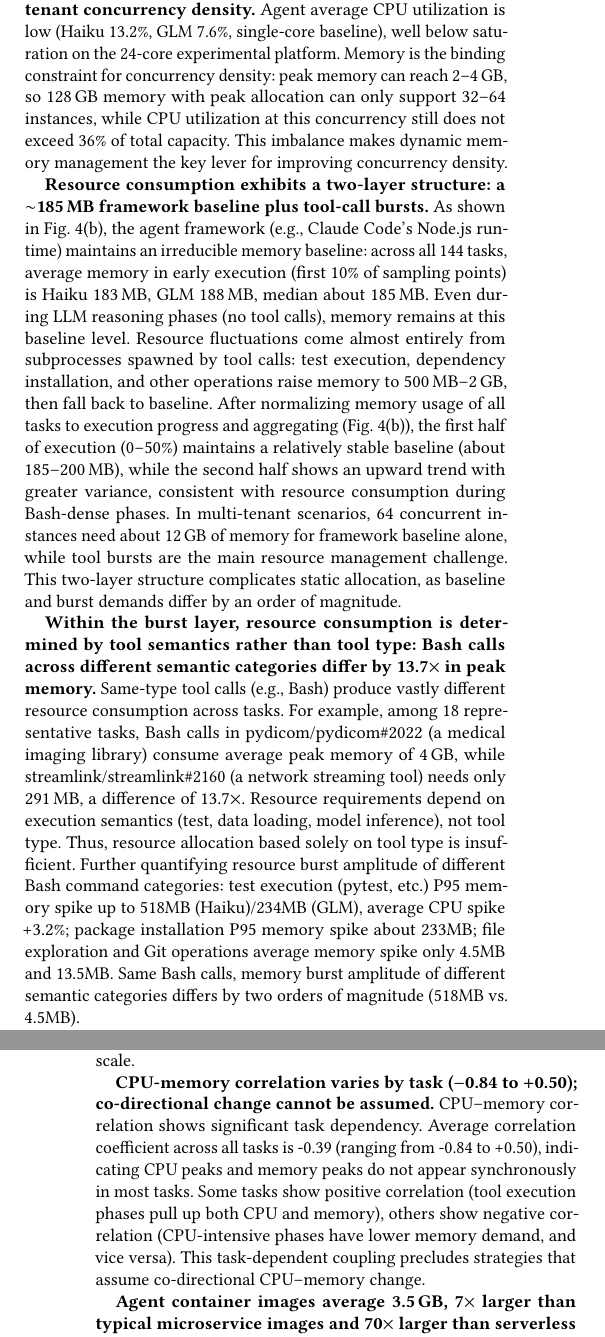
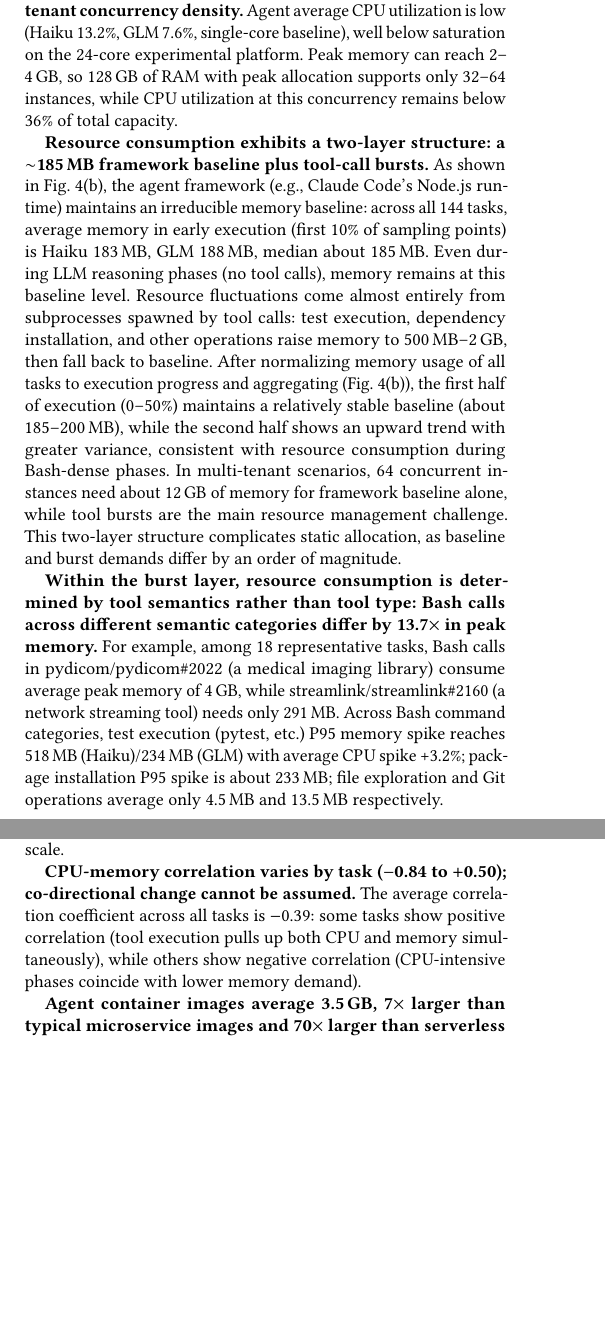
Before and after one commit to yunwei37/agentcgroup-paper, a LaTeX paper (main.tex): two parts of the columns of pages 3 and 5 of 8 before the commit and two parts of the columns of pages 3 and 4 of 8 after it, joined at a grey line, cut so that both start at the same text, the shorter picture padded with empty space. Compiled offline with pdfLaTeX.

Commit message:
Refine resource dynamics section in main.tex; clarify memory constraints and resource consumption patterns for agent workloads.

```diff
--- a/main.tex
+++ b/main.tex
@@ -166,11 +166,11 @@ The execution process of agents differs fundamentally from traditional container
 
 Building on the execution model above, we now examine which resource dimensions tool calls stress most, how resource consumption fluctuates over time, and how CPU and memory dynamics interact.
 
-\textbf{Memory, not CPU, is the primary bottleneck for multi-tenant concurrency density.} Agent average CPU utilization is low (Haiku 13.2\%, GLM 7.6\%, single-core baseline), well below saturation on the 24-core experimental platform. Memory is the binding constraint for concurrency density: peak memory can reach 2--4\,GB, so 128\,GB memory with peak allocation can only support 32--64 instances, while CPU utilization at this concurrency still does not exceed 36\% of total capacity. This imbalance makes dynamic memory management the key lever for improving concurrency density.
+\textbf{Memory, not CPU, is the primary bottleneck for multi-tenant concurrency density.} Agent average CPU utilization is low (Haiku 13.2\%, GLM 7.6\%, single-core baseline), well below saturation on the 24-core experimental platform. Peak memory can reach 2--4\,GB, so 128\,GB of RAM with peak allocation supports only 32--64 instances, while CPU utilization at this concurrency remains below 36\% of total capacity.
 
 \textbf{Resource consumption exhibits a two-layer structure: a ${\sim}$185\,MB framework baseline plus tool-call bursts.} As shown in Fig.~\ref{fig:resource}(b), the agent framework (e.g., Claude Code's Node.js runtime) maintains an irreducible memory baseline: across all 144 tasks, average memory in early execution (first 10\% of sampling points) is Haiku 183\,MB, GLM 188\,MB, median about 185\,MB. Even during LLM reasoning phases (no tool calls), memory remains at this baseline level. Resource fluctuations come almost entirely from subprocesses spawned by tool calls: test execution, dependency installation, and other operations raise memory to 500\,MB--2\,GB, then fall back to baseline. After normalizing memory usage of all tasks to execution progress and aggregating (Fig.~\ref{fig:resource}(b)), the first half of execution (0--50\%) maintains a relatively stable baseline (about 185--200\,MB), while the second half shows an upward trend with greater variance, consistent with resource consumption during Bash-dense phases. In multi-tenant scenarios, 64 concurrent instances need about 12\,GB of memory for framework baseline alone, while tool bursts are the main resource management challenge. This two-layer structure complicates static allocation, as baseline and burst demands differ by an order of magnitude.
 
-\textbf{Within the burst layer, resource consumption is determined by tool semantics rather than tool type: Bash calls across different semantic categories differ by 13.7$\times$ in peak memory.} Same-type tool calls (e.g., Bash) produce vastly different resource consumption across tasks. For example, among 18 representative tasks, Bash calls in pydicom/pydicom\#2022 (a medical imaging library) consume average peak memory of 4\,GB, while streamlink/streamlink\#2160 (a network streaming tool) needs only 291\,MB, a difference of 13.7$\times$. Resource requirements depend on execution semantics (test, data loading, model inference), not tool type. Thus, resource allocation based solely on tool type is insufficient. Further quantifying resource burst amplitude of different Bash command categories: test execution (pytest, etc.) P95 memory spike up to 518MB (Haiku)/234MB (GLM), average CPU spike +3.2\%; package installation P95 memory spike about 233MB; file exploration and Git operations average memory spike only 4.5MB and 13.5MB. Same Bash calls, memory burst amplitude of different semantic categories differs by two orders of magnitude (518MB vs. 4.5MB).
+\textbf{Within the burst layer, resource consumption is determined by tool semantics rather than tool type: Bash calls across different semantic categories differ by 13.7$\times$ in peak memory.} For example, among 18 representative tasks, Bash calls in pydicom/pydicom\#2022 (a medical imaging library) consume average peak memory of 4\,GB, while streamlink/streamlink\#2160 (a network streaming tool) needs only 291\,MB. Across Bash command categories, test execution (pytest, etc.) P95 memory spike reaches 518\,MB (Haiku)/234\,MB (GLM) with average CPU spike +3.2\%; package installation P95 spike is about 233\,MB; file exploration and Git operations average only 4.5\,MB and 13.5\,MB respectively.
 
 \begin{figure}[t]
 	\centering
@@ -206,7 +206,7 @@ Building on the execution model above, we now examine which resource dimensions
 
 \textbf{85\%--97\% of tasks contain retry loops with progressive memory accumulation.} Retry is inherent behavior of agent workloads: 85\% (28/33) of tasks in Haiku dataset contain retry groups (3 or more consecutive Bash calls), in GLM dataset this ratio reaches 97\% (108/111). GLM averages 3.9 retry groups per task, maximum consecutive retries up to 56 times, retry time averages 20.5\% of total execution time (Haiku 7.4\%). This ``execute test, observe failure, modify code, test again'' iterative pattern is agent's behavioral signature. More importantly, each retry cycle retains previous memory context without cleanup, causing progressive memory accumulation; in the most extreme case, retries cause 502\,MB of memory accumulation that is not released. This pattern is common in agents but rare in traditional workloads, and its resource impact is unpredictable. Even LLM-observable proxies offer no help: conversation rounds correlate moderately with execution time (r\,=\,+0.57 to +0.82) but not with peak memory (r\,$<$\,0.11), confirming that resource consumption is driven by tool-call semantics rather than LLM reasoning scale.
 
-\textbf{CPU-memory correlation varies by task ($-$0.84 to $+$0.50); co-directional change cannot be assumed.} CPU--memory correlation shows significant task dependency. Average correlation coefficient across all tasks is -0.39 (ranging from -0.84 to +0.50), indicating CPU peaks and memory peaks do not appear synchronously in most tasks. Some tasks show positive correlation (tool execution phases pull up both CPU and memory), others show negative correlation (CPU-intensive phases have lower memory demand, and vice versa). This task-dependent coupling precludes strategies that assume co-directional CPU--memory change.
+\textbf{CPU-memory correlation varies by task ($-$0.84 to $+$0.50); co-directional change cannot be assumed.} The average correlation coefficient across all tasks is $-$0.39: some tasks show positive correlation (tool execution pulls up both CPU and memory simultaneously), while others show negative correlation (CPU-intensive phases coincide with lower memory demand).
 
 \textbf{Agent container images average 3.5\,GB, 7$\times$ larger than typical microservice images and 70$\times$ larger than serverless functions.} As shown in Fig.~\ref{fig:resource}(a), Docker image sizes across 114 deduplicated images range from 2.9 to 17.3\,GB (mean 4.1, median 3.5, concentrated in 3--4\,GB), with GLM's 111 tasks totaling 456\,GB. This large image footprint also increases the cost of container restarts: pulling or re-initializing a 3.5\,GB image adds substantial overhead to any kill-and-restart recovery strategy.
 
@@ -264,7 +264,7 @@ The characterization in \S\ref{sec:characterization} reveals that agent workload
 
 Agent resource demands vary at tool-call granularity, but all existing controls set a single policy at container level. The memory peak-to-average ratio illustrates this most clearly: Azure Functions exhibit near-flat memory~\cite{shahrad2020serverless}, Azure VMs stay within 2--3$\times$~\cite{cortez2017resource}, and Google Autopilot recommends within 2$\times$ of actual peaks~\cite{rzadca2020autopilot}, whereas agent workloads reach 15.4$\times$.
 
-Cgroup~v2 hard limits (\texttt{memory\allowbreak.max}) trigger OOM kill synchronously in the page allocation path. For traditional workloads with peak/avg ratio 2--3$\times$, setting limits to peak causes 50--67\% overprovisioning, usually acceptable. But with this ratio, setting to peak (4060\,MB) wastes 93\% of allocated memory, while setting to average triggers OOM kills during 1--2 second tool bursts, destroying all accumulated agent state. Across all 144 tasks, CPU overprovisioning by peak allocation reaches 11.1$\times$--13.9$\times$. A static threshold fundamentally cannot express the ``low baseline + high burst'' two-layer structure; moreover, retry loops (present in 85--97\% of tasks, \S\ref{sec:characterization}) cause progressive memory accumulation across iterations, so a limit that suffices for the first retry may trigger OOM by the fifth. Soft limits (\texttt{memory\allowbreak.high}) avoid OOM kills through reclaim and throttling, which is effective for traditional workloads where reclaim targets file page cache without affecting correctness. However, agent workloads have two structural problems: reclaim cannot distinguish framework memory (Node.js heap, V8 JIT cache, ${\sim}$185\,MB) from tool subprocess memory, and acting on framework pages causes V8 GC pressure and JIT cache invalidation that extends LLM response parsing time; additionally, a single threshold at container granularity cannot differentiate \texttt{git~status} (13.5\,MB average spike) from \texttt{pytest} (518\,MB P95 spike). Kubernetes QoS classes~\cite{k8s-qos} face the same limitation: Guaranteed incurs comparable waste, BestEffort is unsuitable for stateful agents, and Burstable with CFS bandwidth control (\texttt{cpu\allowbreak.max}) still operates at container granularity, unable to distinguish the LLM reasoning phase (near-zero CPU, low memory) from tool execution (multi-core burst, high memory) or set per-tool-call quotas. Agent CPU demand is bimodal (near-idle most of the time, yet tool execution peaks exceed 175\%), and a single bandwidth quota cannot adapt to both modes.
+Cgroup~v2 hard limits (\texttt{memory\allowbreak.max}) trigger OOM kill synchronously in the page allocation path. For traditional workloads with peak/avg ratio 2--3$\times$, setting limits to peak causes 50--67\% overprovisioning, usually acceptable. But with this ratio, setting to peak (4060\,MB) wastes 93\% of allocated memory (and the peak-level allocation is unnecessary 98\% of the time), while setting to average triggers OOM kills during 1--2 second tool bursts, destroying all accumulated agent state. Across all 144 tasks, CPU overprovisioning by peak allocation reaches 11.1$\times$--13.9$\times$. A static threshold fundamentally cannot express the ``low baseline + high burst'' two-layer structure; moreover, retry loops (present in 85--97\% of tasks, \S\ref{sec:characterization}) cause progressive memory accumulation across iterations, so a limit that suffices for the first retry may trigger OOM by the fifth. Soft limits (\texttt{memory\allowbreak.high}) avoid OOM kills through reclaim and throttling, which is effective for traditional workloads where reclaim targets file page cache without affecting correctness. However, agent workloads have two structural problems: reclaim cannot distinguish framework memory (Node.js heap, V8 JIT cache, ${\sim}$185\,MB) from tool subprocess memory, and acting on framework pages causes V8 GC pressure and JIT cache invalidation that extends LLM response parsing time; additionally, a single threshold at container granularity cannot differentiate \texttt{git~status} (13.5\,MB average spike) from \texttt{pytest} (518\,MB P95 spike). Kubernetes QoS classes~\cite{k8s-qos} face the same limitation: Guaranteed incurs comparable waste, BestEffort is unsuitable for stateful agents, and Burstable with CFS bandwidth control (\texttt{cpu\allowbreak.max}) still operates at container granularity, unable to distinguish the LLM reasoning phase (near-zero CPU, low memory) from tool execution (multi-core burst, high memory) or set per-tool-call quotas. Agent CPU demand is bimodal (near-idle most of the time, yet tool execution peaks exceed 175\%), and a single bandwidth quota cannot adapt to both modes.
 
 The granularity mismatch extends across resource dimensions. CPU--memory correlation varies from $-$0.84 to $+$0.50 across tasks (\S\ref{sec:characterization}): memory bursts concentrate in tool calls (98.5\%) while CPU bursts are more dispersed (55.3\%), so the two resources require different management granularities. Kubernetes QoS classes tie CPU and memory policies together (Guaranteed requires both limits; Burstable applies the same class to both), and VPA derives recommendations from the same historical window. But with task-dependent and even anti-correlated resource dimensions, a single policy granularity, whether per-container or per-tool-call, cannot express the asymmetry. Furthermore, the large image footprint (median 3.5\,GB, \S\ref{sec:characterization}) makes container creation and destruction heavyweight operations (startup averaging 26.5 seconds), precluding strategies that achieve finer granularity by spawning additional containers and reinforcing the need for sub-container resource domains within the existing container lifecycle.
 
```
Also changed, not shown: main.tex (2 more changed lines).
